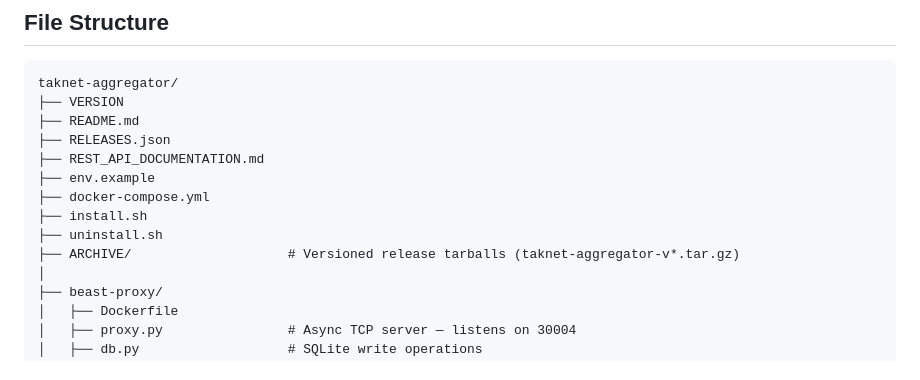
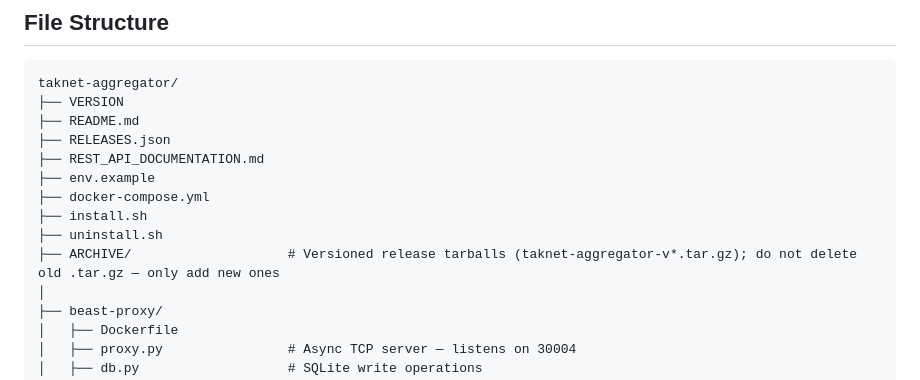
Before and after one commit to cfd2474/TAKNET-PS_Aggregator, a Markdown page: README.md, the part around the change. Drawn GitHub-style.

Commit message:
Update README.md to clarify instructions for the ARCHIVE directory, specifying that old .tar.gz files should not be deleted, only new ones added.

```diff
--- a/README.md
+++ b/README.md
@@ -422,7 +422,7 @@ taknet-aggregator/
 ├── docker-compose.yml
 ├── install.sh
 ├── uninstall.sh
-├── ARCHIVE/                    # Versioned release tarballs (taknet-aggregator-v*.tar.gz)
+├── ARCHIVE/                    # Versioned release tarballs (taknet-aggregator-v*.tar.gz); do not delete old .tar.gz — only add new ones
 │
 ├── beast-proxy/
 │   ├── Dockerfile
```
